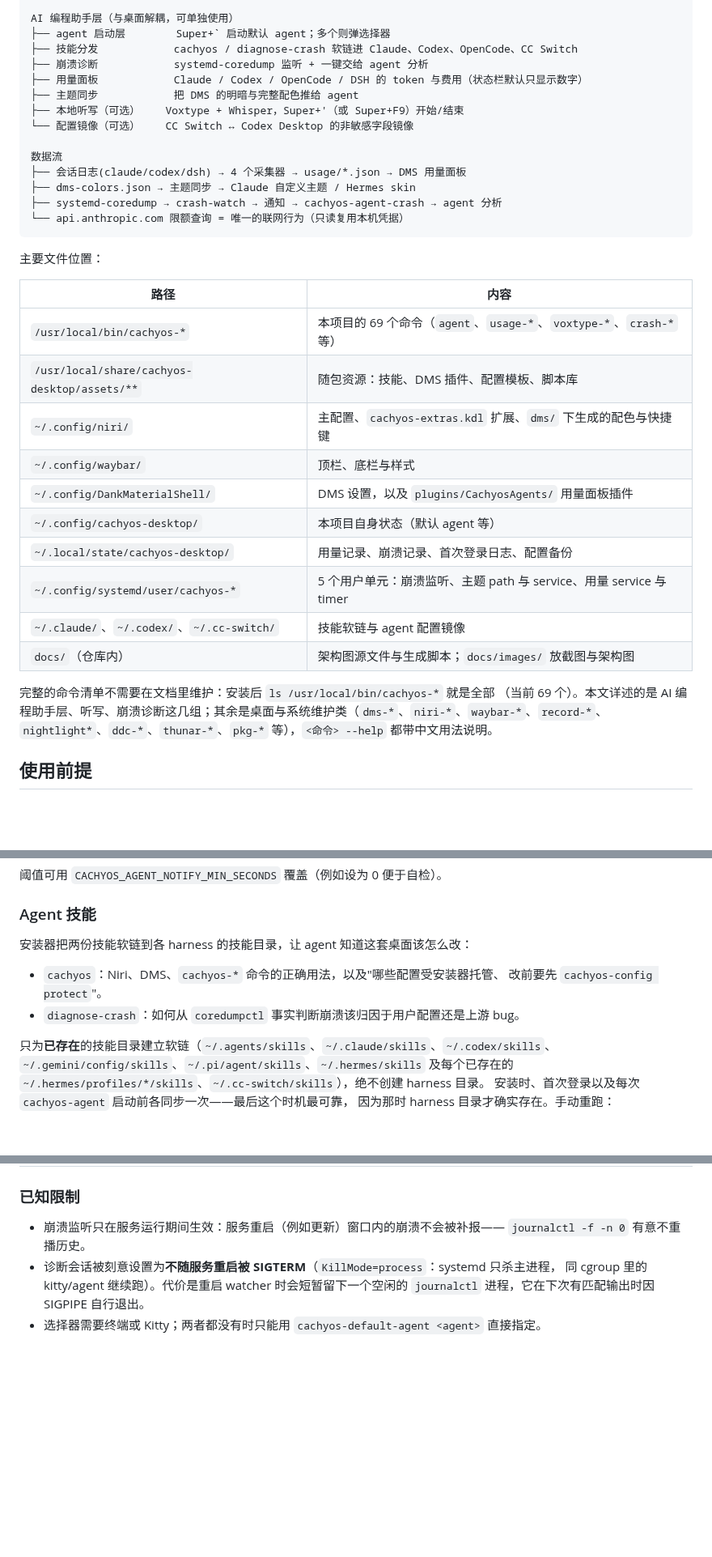
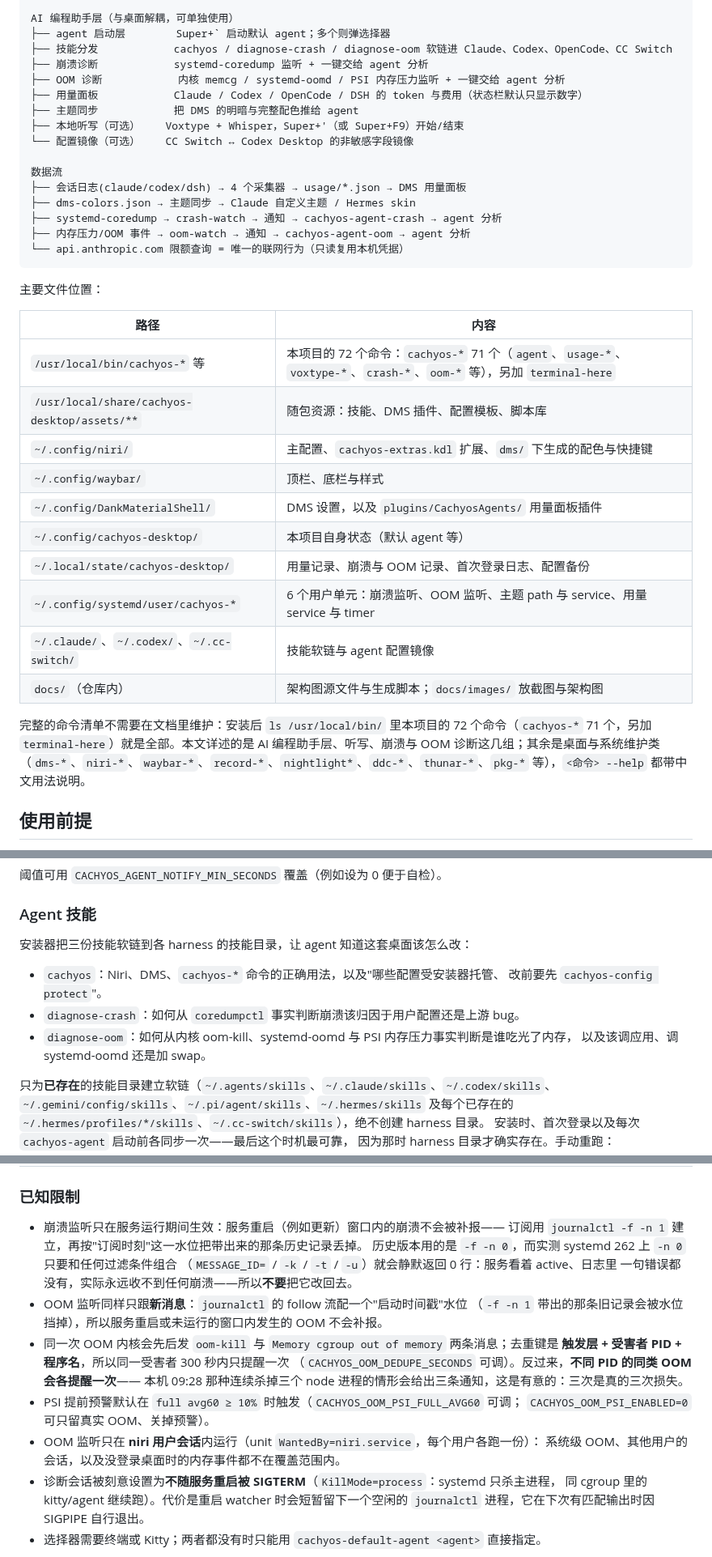
Before and after one commit to skynit/CachyOS-Niri-Installer, a Markdown page: README.md, 3 parts joined by grey strips. Shown at 81% size. Rendered like a GitHub page; folded sections open; blank space fills up the shorter version.

````diff
--- a/README.md
+++ b/README.md
@@ -103,8 +103,9 @@ CachyOS（Arch 派生，x86-64-v3/v4 优化仓库 + linux-cachyos 内核）
 
 AI 编程助手层（与桌面解耦，可单独使用）
 ├── agent 启动层        Super+` 启动默认 agent；多个则弹选择器
-├── 技能分发            cachyos / diagnose-crash 软链进 Claude、Codex、OpenCode、CC Switch
+├── 技能分发            cachyos / diagnose-crash / diagnose-oom 软链进 Claude、Codex、OpenCode、CC Switch
 ├── 崩溃诊断            systemd-coredump 监听 + 一键交给 agent 分析
+├── OOM 诊断            内核 memcg / systemd-oomd / PSI 内存压力监听 + 一键交给 agent 分析
 ├── 用量面板            Claude / Codex / OpenCode / DSH 的 token 与费用（状态栏默认只显示数字）
 ├── 主题同步            把 DMS 的明暗与完整配色推给 agent
 ├── 本地听写（可选）    Voxtype + Whisper，Super+'（或 Super+F9）开始/结束
@@ -114,6 +115,7 @@ AI 编程助手层（与桌面解耦，可单独使用）
 ├── 会话日志(claude/codex/dsh) → 4 个采集器 → usage/*.json → DMS 用量面板
 ├── dms-colors.json → 主题同步 → Claude 自定义主题 / Hermes skin
 ├── systemd-coredump → crash-watch → 通知 → cachyos-agent-crash → agent 分析
+├── 内存压力/OOM 事件 → oom-watch → 通知 → cachyos-agent-oom → agent 分析
 └── api.anthropic.com 限额查询 = 唯一的联网行为（只读复用本机凭据）
 ```
 
@@ -123,18 +125,18 @@ AI 编程助手层（与桌面解耦，可单独使用）
 
 | 路径 | 内容 |
 | --- | --- |
-| `/usr/local/bin/cachyos-*` | 本项目的 69 个命令（`agent`、`usage-*`、`voxtype-*`、`crash-*` 等） |
+| `/usr/local/bin/cachyos-*` 等 | 本项目的 72 个命令：`cachyos-*` 71 个（`agent`、`usage-*`、`voxtype-*`、`crash-*`、`oom-*` 等），另加 `terminal-here` |
 | `/usr/local/share/cachyos-desktop/assets/**` | 随包资源：技能、DMS 插件、配置模板、脚本库 |
 | `~/.config/niri/` | 主配置、`cachyos-extras.kdl` 扩展、`dms/` 下生成的配色与快捷键 |
 | `~/.config/waybar/` | 顶栏、底栏与样式 |
 | `~/.config/DankMaterialShell/` | DMS 设置，以及 `plugins/CachyosAgents/` 用量面板插件 |
 | `~/.config/cachyos-desktop/` | 本项目自身状态（默认 agent 等） |
-| `~/.local/state/cachyos-desktop/` | 用量记录、崩溃记录、首次登录日志、配置备份 |
-| `~/.config/systemd/user/cachyos-*` | 5 个用户单元：崩溃监听、主题 path 与 service、用量 service 与 timer |
+| `~/.local/state/cachyos-desktop/` | 用量记录、崩溃与 OOM 记录、首次登录日志、配置备份 |
+| `~/.config/systemd/user/cachyos-*` | 6 个用户单元：崩溃监听、OOM 监听、主题 path 与 service、用量 service 与 timer |
 | `~/.claude/`、`~/.codex/`、`~/.cc-switch/` | 技能软链与 agent 配置镜像 |
 | `docs/`（仓库内） | 架构图源文件与生成脚本；`docs/images/` 放截图与架构图 |
 
-完整的命令清单不需要在文档里维护：安装后 `ls /usr/local/bin/cachyos-*` 就是全部 （当前 69 个）。本文详述的是 AI 编程助手层、听写、崩溃诊断这几组；其余是桌面与系统维护类（`dms-*`、`niri-*`、`waybar-*`、`record-*`、`nightlight*`、`ddc-*`、`thunar-*`、`pkg-*` 等），`<命令> --help` 都带中文用法说明。
+完整的命令清单不需要在文档里维护：安装后 `ls /usr/local/bin/` 里本项目的 72 个命令（`cachyos-*` 71 个，另加 `terminal-here`）就是全部。本文详述的是 AI 编程助手层、听写、崩溃与 OOM 诊断这几组；其余是桌面与系统维护类（`dms-*`、`niri-*`、`waybar-*`、`record-*`、`nightlight*`、`ddc-*`、`thunar-*`、`pkg-*` 等），`<命令> --help` 都带中文用法说明。
 
 ## 使用前提
 
@@ -721,11 +724,13 @@ off     不提醒
 
 ### Agent 技能
 
-安装器把两份技能软链到各 harness 的技能目录，让 agent 知道这套桌面该怎么改：
+安装器把三份技能软链到各 harness 的技能目录，让 agent 知道这套桌面该怎么改：
 
 - `cachyos`：Niri、DMS、`cachyos-*` 命令的正确用法，以及"哪些配置受安装器托管、
   改前要先 `cachyos-config protect`"。
 - `diagnose-crash`：如何从 `coredumpctl` 事实判断崩溃该归因于用户配置还是上游 bug。
+- `diagnose-oom`：如何从内核 oom-kill、systemd-oomd 与 PSI 内存压力事实判断是谁吃光了内存，
+  以及该调应用、调 systemd-oomd 还是加 swap。
 
 只为**已存在**的技能目录建立软链（`~/.agents/skills`、`~/.claude/skills`、`~/.codex/skills`、
 `~/.gemini/config/skills`、`~/.pi/agent/skills`、`~/.hermes/skills` 及每个已存在的
@@ -1221,7 +1264,20 @@ AI Agent 这一层是**借鉴 [Omarchy](https://omarchy.org/) 的设计**做的
 ### 已知限制
 
 - 崩溃监听只在服务运行期间生效：服务重启（例如更新）窗口内的崩溃不会被补报——
-  `journalctl -f -n 0` 有意不重播历史。
+  订阅用 `journalctl -f -n 1` 建立，再按"订阅时刻"这一水位把带出来的那条历史记录丢掉。
+  历史版本用的是 `-f -n 0`，而实测 systemd 262 上 `-n 0` 只要和任何过滤条件组合
+  （`MESSAGE_ID=` / `-k` / `-t` / `-u`）就会静默返回 0 行：服务看着 active、日志里
+  一句错误都没有，实际永远收不到任何崩溃——所以**不要**把它改回去。
+- OOM 监听同样只跟**新消息**：`journalctl` 的 follow 流配一个"启动时间戳"水位
+  （`-f -n 1` 带出的那条旧记录会被水位挡掉），所以服务重启或未运行的窗口内发生的 OOM 不会补报。
+- 同一次 OOM 内核会先后发 `oom-kill` 与 `Memory cgroup out of memory` 两条消息；去重键是
+  **触发层 + 受害者 PID + 程序名**，所以同一受害者 300 秒内只提醒一次
+  （`CACHYOS_OOM_DEDUPE_SECONDS` 可调）。反过来，**不同 PID 的同类 OOM 会各提醒一次**——
+  本机 09:28 那种连续杀掉三个 node 进程的情形会给出三条通知，这是有意的：三次是真的三次损失。
+- PSI 提前预警默认在 `full avg60 ≥ 10%` 时触发（`CACHYOS_OOM_PSI_FULL_AVG60` 可调；
+  `CACHYOS_OOM_PSI_ENABLED=0` 可只留真实 OOM、关掉预警）。
+- OOM 监听只在 **niri 用户会话**内运行（unit `WantedBy=niri.service`，每个用户各跑一份）：
+  系统级 OOM、其他用户的会话，以及没登录桌面时的内存事件都不在覆盖范围内。
 - 诊断会话被刻意设置为**不随服务重启被 SIGTERM**（`KillMode=process`：systemd 只杀主进程，
   同 cgroup 里的 kitty/agent 继续跑）。代价是重启 watcher 时会短暂留下一个空闲的 `journalctl`
   进程，它在下次有匹配输出时因 SIGPIPE 自行退出。
````
Also changed, not shown: other parts of README.md (+40 -1 lines), docs/images/architecture.png, 14 other files.
